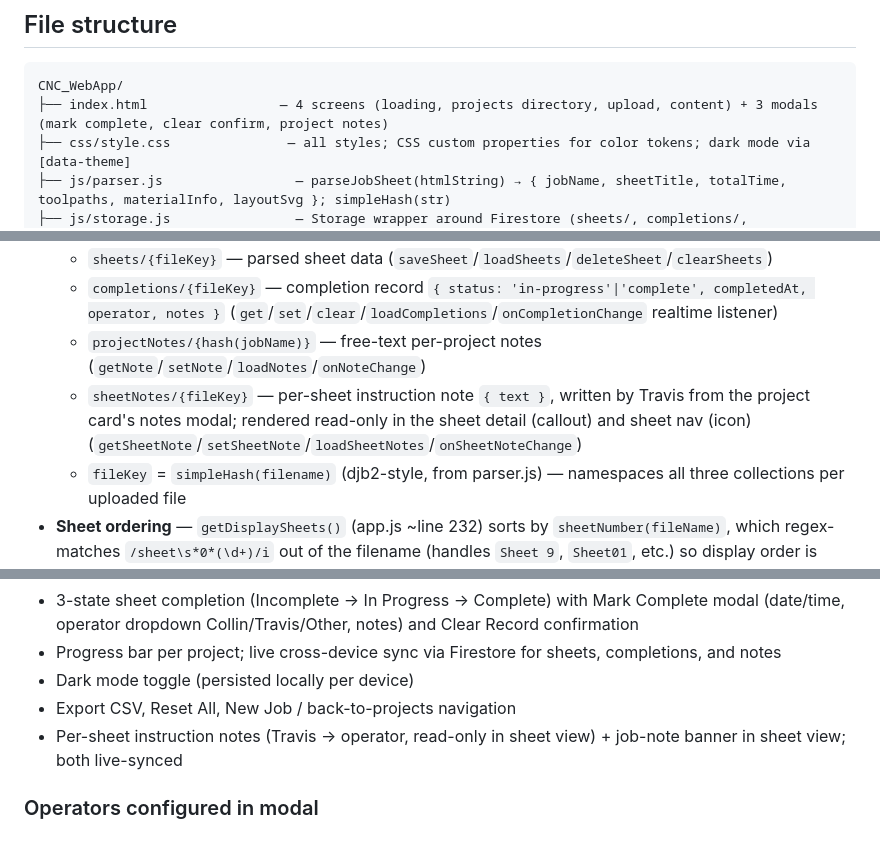
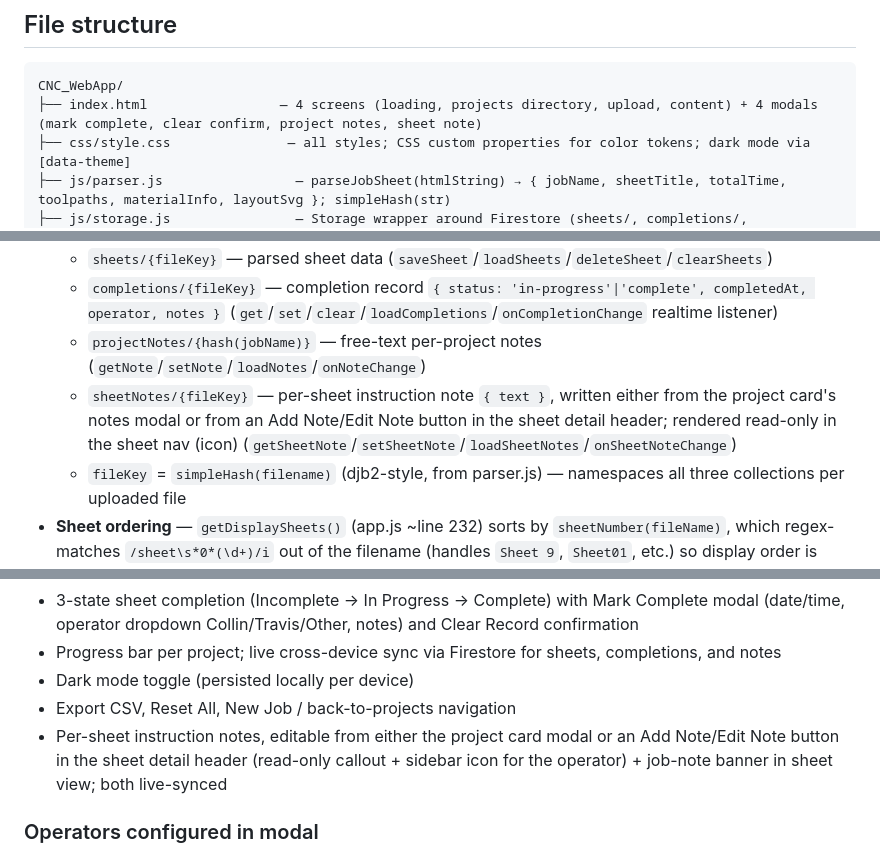
Before and after one commit to huffman44-ctrl/CNC-Job-Tracker, a Markdown page: CLAUDE.md, 3 parts joined by grey strips. Rendered like a GitHub page.

Commit message:
Update docs for sheet detail note button

````diff
--- a/CLAUDE.md
+++ b/CLAUDE.md
@@ -6,7 +6,7 @@ Browser-only (no build step, no framework) single-page app. Operators upload VCa
 ## File structure
 ```
 CNC_WebApp/
-├── index.html                 — 4 screens (loading, projects directory, upload, content) + 3 modals (mark complete, clear confirm, project notes)
+├── index.html                 — 4 screens (loading, projects directory, upload, content) + 4 modals (mark complete, clear confirm, project notes, sheet note)
 ├── css/style.css               — all styles; CSS custom properties for color tokens; dark mode via [data-theme]
 ├── js/parser.js                 — parseJobSheet(htmlString) → { jobName, sheetTitle, totalTime, toolpaths, materialInfo, layoutSvg }; simpleHash(str)
 ├── js/storage.js                — Storage wrapper around Firestore (sheets/, completions/, projectNotes/ collections) with in-memory cache for sync reads
@@ -37,7 +37,7 @@ If you ever suspect a test run touched production, check the `sheets` collection
   - `sheets/{fileKey}` — parsed sheet data (`saveSheet`/`loadSheets`/`deleteSheet`/`clearSheets`)
   - `completions/{fileKey}` — completion record `{ status: 'in-progress'|'complete', completedAt, operator, notes }` (`get`/`set`/`clear`/`loadCompletions`/`onCompletionChange` realtime listener)
   - `projectNotes/{hash(jobName)}` — free-text per-project notes (`getNote`/`setNote`/`loadNotes`/`onNoteChange`)
-  - `sheetNotes/{fileKey}` — per-sheet instruction note `{ text }`, written by Travis from the project card's notes modal; rendered read-only in the sheet detail (callout) and sheet nav (icon) (`getSheetNote`/`setSheetNote`/`loadSheetNotes`/`onSheetNoteChange`)
+  - `sheetNotes/{fileKey}` — per-sheet instruction note `{ text }`, written either from the project card's notes modal or from an Add Note/Edit Note button in the sheet detail header; rendered read-only in the sheet nav (icon) (`getSheetNote`/`setSheetNote`/`loadSheetNotes`/`onSheetNoteChange`)
   - `fileKey` = `simpleHash(filename)` (djb2-style, from parser.js) — namespaces all three collections per uploaded file
 - **Sheet ordering** — `getDisplaySheets()` (app.js ~line 232) sorts by `sheetNumber(fileName)`, which regex-matches `/sheet\s*0*(\d+)/i` out of the filename (handles `Sheet 9`, `Sheet01`, etc.) so display order is always numeric regardless of FileReader/upload completion order. Files without a parseable sheet number sort to the end.
 - **Project grouping** — `projectKey(sheet)` = `sheet.jobName || sheet.fileName`; `getProjectGroups()` buckets all loaded sheets by that key for the directory screen.
@@ -70,7 +70,7 @@ If you ever suspect a test run touched production, check the `sheets` collection
 - Progress bar per project; live cross-device sync via Firestore for sheets, completions, and notes
 - Dark mode toggle (persisted locally per device)
 - Export CSV, Reset All, New Job / back-to-projects navigation
-- Per-sheet instruction notes (Travis → operator, read-only in sheet view) + job-note banner in sheet view; both live-synced
+- Per-sheet instruction notes, editable from either the project card modal or an Add Note/Edit Note button in the sheet detail header (read-only callout + sidebar icon for the operator) + job-note banner in sheet view; both live-synced
 
 ### Operators configured in modal
 - Collin (default)
````
Also changed, not shown: other parts of CLAUDE.md (+1 -1 lines).
